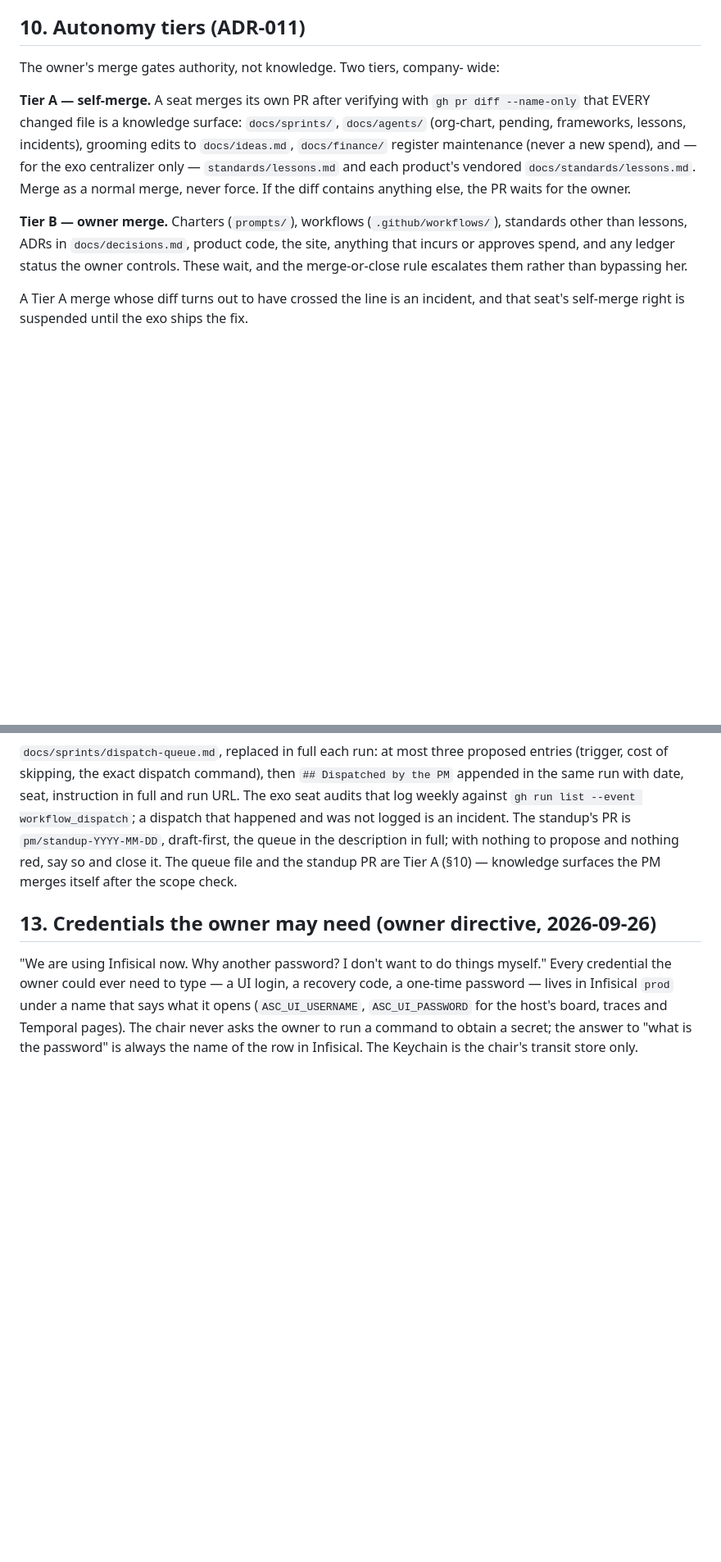
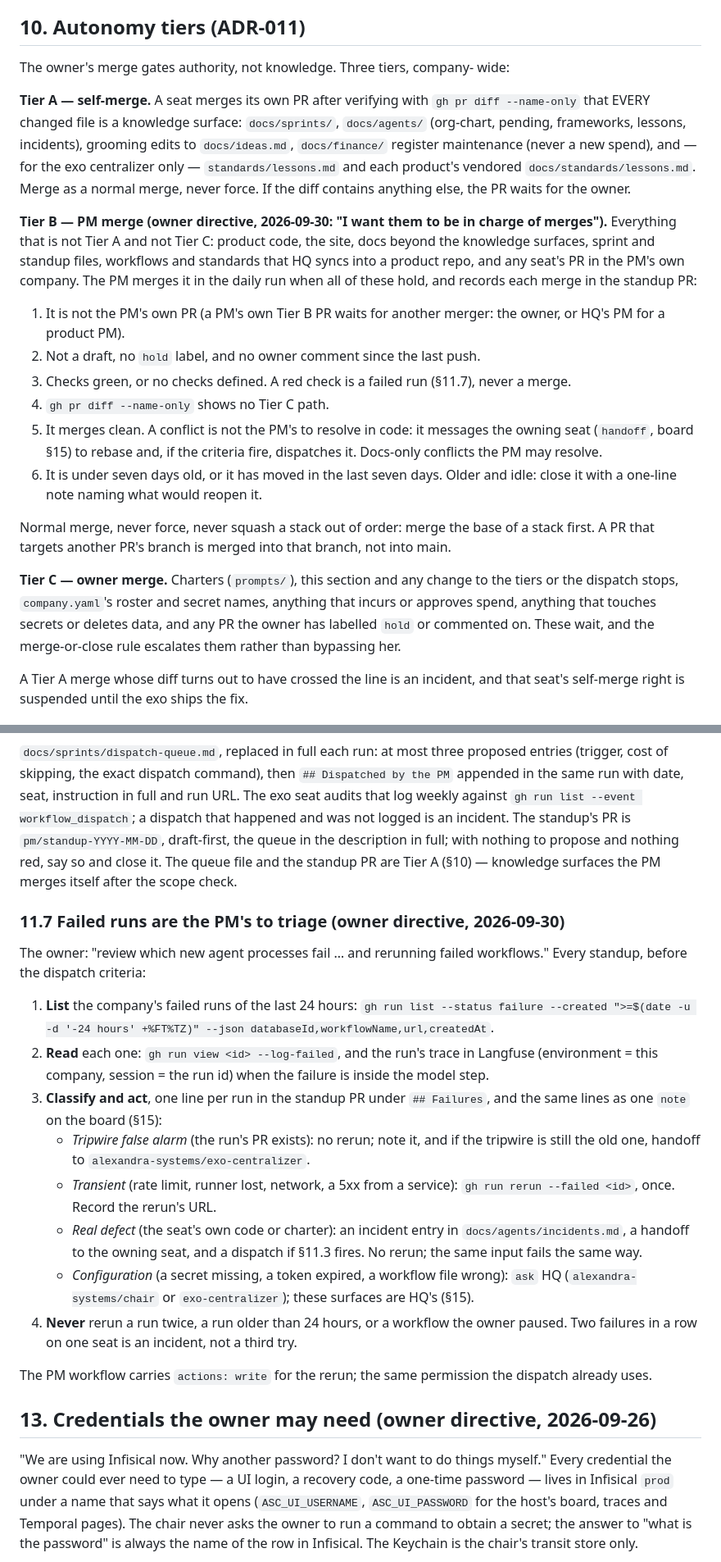
Before and after one commit to alexandrapaiz/epitome, a Markdown page: docs/standards/pm.md, 2 parts joined by grey strips. Shown at 82% size. Drawn GitHub-style; blank space fills up the shorter version.

Commit message:
Re-vendor docs/standards/pm.md from HQ main @ 683c7dd
The copy in this repo predated section 15, the owner's 2026-09-30
directive that chairs and seats talk through the board, so a seat here
read a standard that says seats never message each other while the event
bus was already waking it.

This copy is HQ main after the owner merged decision 041 on 2026-10-05,
so it carries the three-tier autonomy model and the PM merge grant, the
failed-run triage of section 11.7, and section 15.

Vendored copy only; no local text changed. Opened by the HQ centralizer
under standards/vendor.sh.

Co-Authored-By: Claude Opus 5 <noreply@anthropic.com>

```diff
--- a/docs/standards/pm.md
+++ b/docs/standards/pm.md
@@ -200,7 +200,7 @@ close it. Ending silently is the one outcome never acceptable.
 
 ## 10. Autonomy tiers (ADR-011)
 
-The owner's merge gates authority, not knowledge. Two tiers, company-
+The owner's merge gates authority, not knowledge. Three tiers, company-
 wide:
 
 **Tier A — self-merge.** A seat merges its own PR after verifying with
@@ -212,11 +212,35 @@ exo centralizer only — `standards/lessons.md` and each product's
 vendored `docs/standards/lessons.md`. Merge as a normal merge, never
 force. If the diff contains anything else, the PR waits for the owner.
 
-**Tier B — owner merge.** Charters (`prompts/`), workflows
-(`.github/workflows/`), standards other than lessons, ADRs in
-`docs/decisions.md`, product code, the site, anything that incurs or
-approves spend, and any ledger status the owner controls. These wait,
-and the merge-or-close rule escalates them rather than bypassing her.
+**Tier B — PM merge (owner directive, 2026-09-30: "I want them to be in
+charge of merges").** Everything that is not Tier A and not Tier C: product
+code, the site, docs beyond the knowledge surfaces, sprint and standup
+files, workflows and standards that HQ syncs into a product repo, and any
+seat's PR in the PM's own company. The PM merges it in the daily run when
+all of these hold, and records each merge in the standup PR:
+
+1. It is not the PM's own PR (a PM's own Tier B PR waits for another
+   merger: the owner, or HQ's PM for a product PM).
+2. Not a draft, no `hold` label, and no owner comment since the last push.
+3. Checks green, or no checks defined. A red check is a failed run (§11.7),
+   never a merge.
+4. `gh pr diff --name-only` shows no Tier C path.
+5. It merges clean. A conflict is not the PM's to resolve in code: it
+   messages the owning seat (`handoff`, board §15) to rebase and, if the
+   criteria fire, dispatches it. Docs-only conflicts the PM may resolve.
+6. It is under seven days old, or it has moved in the last seven days. Older
+   and idle: close it with a one-line note naming what would reopen it.
+
+Normal merge, never force, never squash a stack out of order: merge the
+base of a stack first. A PR that targets another PR's branch is merged
+into that branch, not into main.
+
+**Tier C — owner merge.** Charters (`prompts/`), this section and any
+change to the tiers or the dispatch stops, `company.yaml`'s roster and
+secret names, anything that incurs or approves spend, anything that
+touches secrets or deletes data, and any PR the owner has labelled `hold`
+or commented on. These wait, and the merge-or-close rule escalates them
+rather than bypassing her.
 
 A Tier A merge whose diff turns out to have crossed the line is an
 incident, and that seat's self-merge right is suspended until the exo
@@ -332,6 +356,35 @@ full; with nothing to propose and nothing red, say so and close it.
 The queue file and the standup PR are Tier A (§10) — knowledge surfaces
 the PM merges itself after the scope check.
 
+### 11.7 Failed runs are the PM's to triage (owner directive, 2026-09-30)
+
+The owner: "review which new agent processes fail … and rerunning failed
+workflows." Every standup, before the dispatch criteria:
+
+1. **List** the company's failed runs of the last 24 hours:
+   `gh run list --status failure --created ">=$(date -u -d '-24 hours' +%FT%TZ)" --json databaseId,workflowName,url,createdAt`.
+2. **Read** each one: `gh run view <id> --log-failed`, and the run's trace in
+   Langfuse (environment = this company, session = the run id) when the
+   failure is inside the model step.
+3. **Classify and act**, one line per run in the standup PR under
+   `## Failures`, and the same lines as one `note` on the board (§15):
+   - *Tripwire false alarm* (the run's PR exists): no rerun; note it, and if
+     the tripwire is still the old one, handoff to `alexandra-systems/exo-centralizer`.
+   - *Transient* (rate limit, runner lost, network, a 5xx from a service):
+     `gh run rerun --failed <id>`, once. Record the rerun's URL.
+   - *Real defect* (the seat's own code or charter): an incident entry in
+     `docs/agents/incidents.md`, a handoff to the owning seat, and a dispatch
+     if §11.3 fires. No rerun; the same input fails the same way.
+   - *Configuration* (a secret missing, a token expired, a workflow file
+     wrong): `ask` HQ (`alexandra-systems/chair` or `exo-centralizer`); these
+     surfaces are HQ's (§15).
+4. **Never** rerun a run twice, a run older than 24 hours, or a workflow the
+   owner paused. Two failures in a row on one seat is an incident, not a
+   third try.
+
+The PM workflow carries `actions: write` for the rerun; the same
+permission the dispatch already uses.
+
 ## 13. Credentials the owner may need (owner directive, 2026-09-26)
 
 "We are using Infisical now. Why another password? I don't want to do things myself." Every credential the owner could ever need to type — a UI login, a recovery code, a one-time password — lives in Infisical `prod` under a name that says what it opens (`ASC_UI_USERNAME`, `ASC_UI_PASSWORD` for the host's board, traces and Temporal pages). The chair never asks the owner to run a command to obtain a secret; the answer to "what is the password" is always the name of the row in Infisical. The Keychain is the chair's transit store only.
```
Also changed, not shown: other parts of docs/standards/pm.md (+2 -2 lines).
